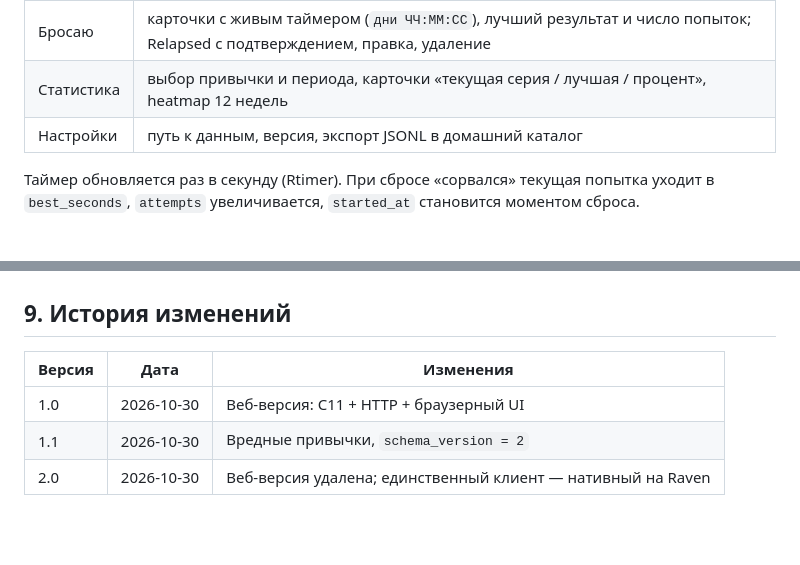
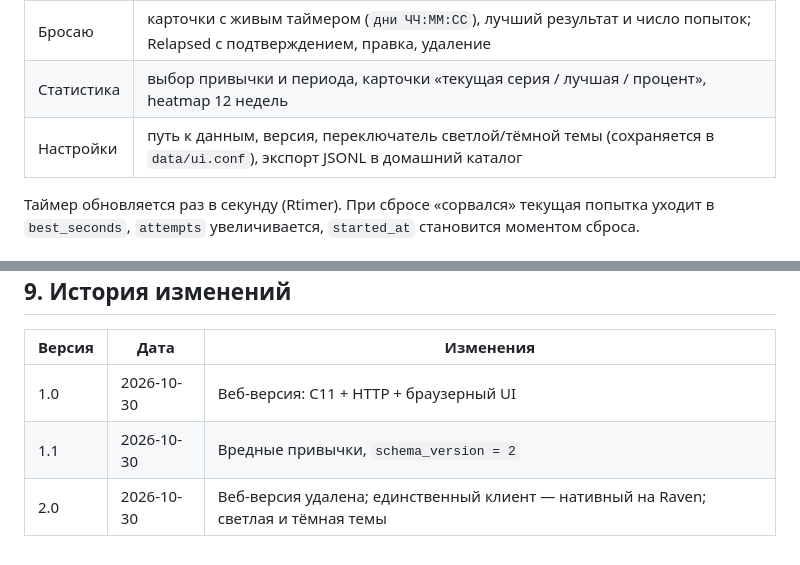
Before and after one commit to tioz2021/Daychain, a Markdown page: SPEC.md, 2 parts joined by grey strips. Drawn GitHub-style; blank space fills up the shorter version.

```diff
--- a/SPEC.md
+++ b/SPEC.md
@@ -67,7 +67,7 @@ Raven не вендорится: `tools/get_raven.sh` клонирует и со
 | Привычки | список с расписанием; создание и правка в диалоге (название, описание, цвет, иконка, расписание, дни недели, число раз); архив, удаление |
 | Бросаю | карточки с живым таймером (`дни ЧЧ:ММ:СС`), лучший результат и число попыток; Relapsed с подтверждением, правка, удаление |
 | Статистика | выбор привычки и периода, карточки «текущая серия / лучшая / процент», heatmap 12 недель |
-| Настройки | путь к данным, версия, экспорт JSONL в домашний каталог |
+| Настройки | путь к данным, версия, переключатель светлой/тёмной темы (сохраняется в `data/ui.conf`), экспорт JSONL в домашний каталог |
 
 Таймер обновляется раз в секунду (Rtimer). При сбросе «сорвался» текущая
 попытка уходит в `best_seconds`, `attempts` увеличивается, `started_at`
@@ -105,4 +105,4 @@ CMake-конфигурация собирает тот же бинарник (д
 |---|---|---|
 | 1.0 | 2026-10-30 | Веб-версия: C11 + HTTP + браузерный UI |
 | 1.1 | 2026-10-30 | Вредные привычки, `schema_version = 2` |
-| 2.0 | 2026-10-30 | Веб-версия удалена; единственный клиент — нативный на Raven |
+| 2.0 | 2026-10-30 | Веб-версия удалена; единственный клиент — нативный на Raven; светлая и тёмная темы |
```
Also changed, not shown: README.md (+4 -3 lines), docs/desktop-light.png (added), 1 other file.
